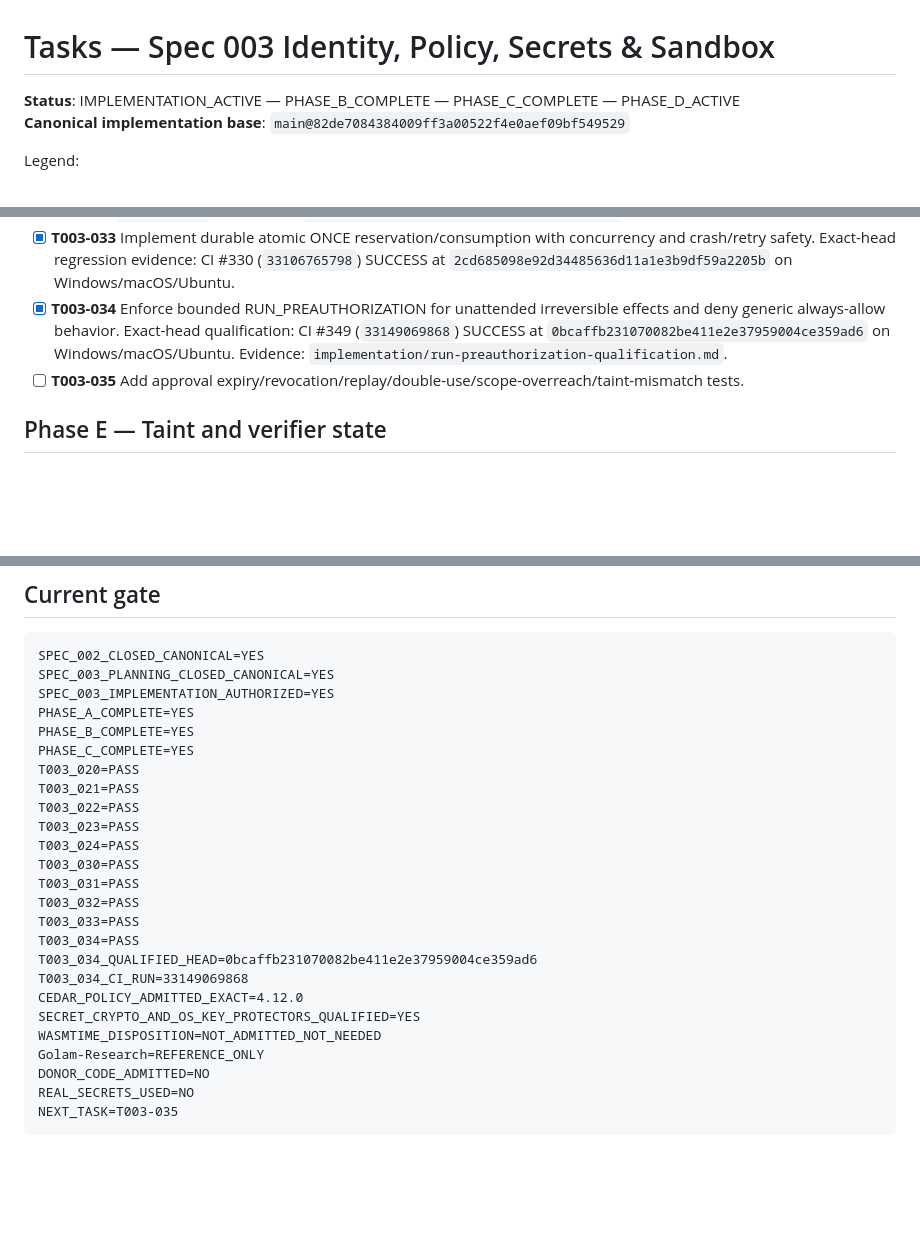
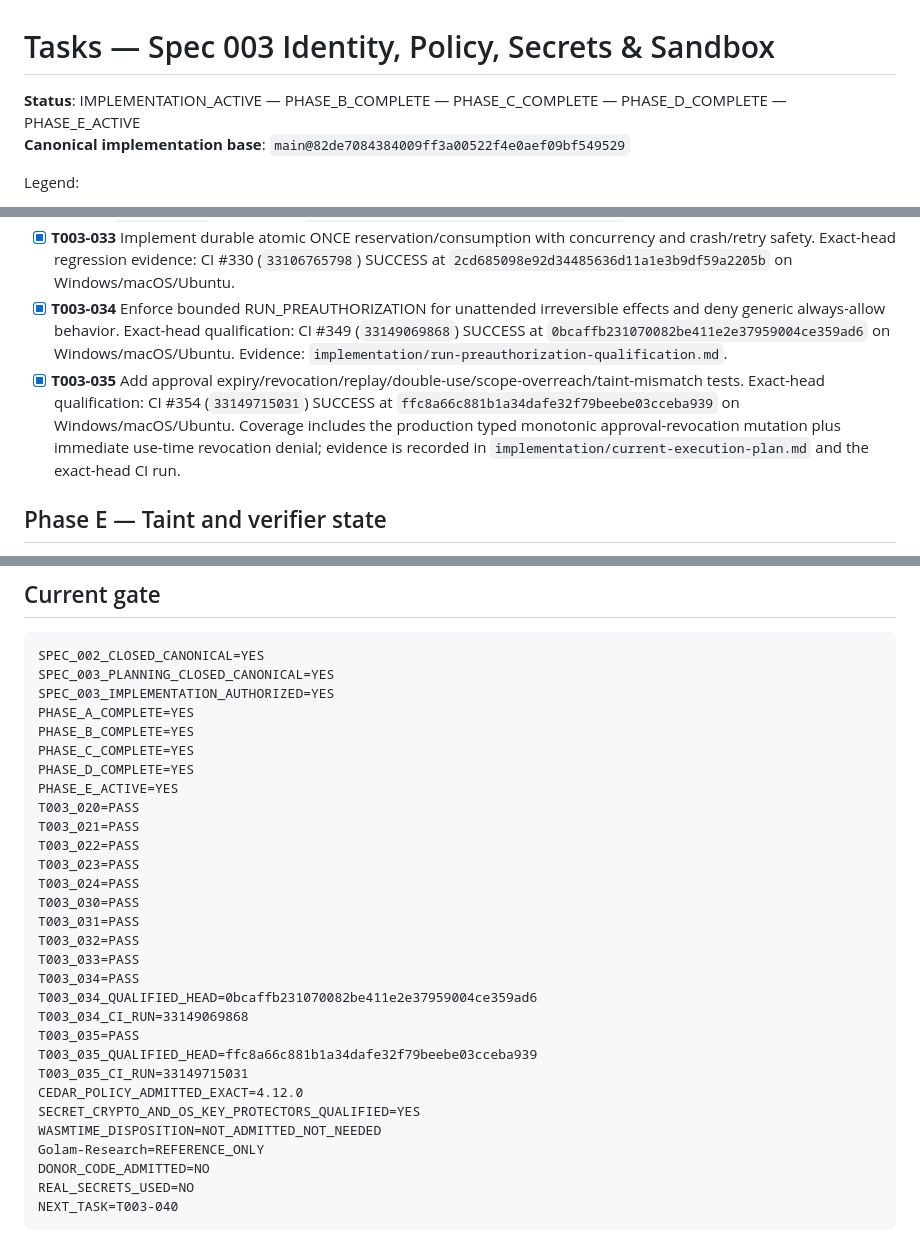
Before and after one commit to TheHalfMoon/Golam, a Markdown page: specs/003-identity-policy-secrets-sandbox/tasks.md, 3 parts joined by grey strips. Drawn GitHub-style; blank space fills up the shorter version.

Commit message:
docs: close approval adversarial phase and enter taint

````diff
--- a/specs/003-identity-policy-secrets-sandbox/tasks.md
+++ b/specs/003-identity-policy-secrets-sandbox/tasks.md
@@ -1,6 +1,6 @@
 # Tasks — Spec 003 Identity, Policy, Secrets & Sandbox
 
-**Status**: IMPLEMENTATION_ACTIVE — PHASE_B_COMPLETE — PHASE_C_COMPLETE — PHASE_D_ACTIVE
+**Status**: IMPLEMENTATION_ACTIVE — PHASE_B_COMPLETE — PHASE_C_COMPLETE — PHASE_D_COMPLETE — PHASE_E_ACTIVE
 **Canonical implementation base**: `main@82de7084384009ff3a00522f4e0aef09bf549529`
 
 Legend:
@@ -43,7 +43,7 @@ Legend:
 - [x] **T003-032** Revalidate approval freshness/scope immediately before protected execution. Exact-head regression evidence: CI #326 (`33105526713`) SUCCESS at `bc2b0580afc20125331b8c4f75d1ed796b8bff1d` on Windows/macOS/Ubuntu.
 - [x] **T003-033** Implement durable atomic ONCE reservation/consumption with concurrency and crash/retry safety. Exact-head regression evidence: CI #330 (`33106765798`) SUCCESS at `2cd685098e92d34485636d11a1e3b9df59a2205b` on Windows/macOS/Ubuntu.
 - [x] **T003-034** Enforce bounded RUN_PREAUTHORIZATION for unattended irreversible effects and deny generic always-allow behavior. Exact-head qualification: CI #349 (`33149069868`) SUCCESS at `0bcaffb231070082be411e2e37959004ce359ad6` on Windows/macOS/Ubuntu. Evidence: `implementation/run-preauthorization-qualification.md`.
-- [ ] **T003-035** Add approval expiry/revocation/replay/double-use/scope-overreach/taint-mismatch tests.
+- [x] **T003-035** Add approval expiry/revocation/replay/double-use/scope-overreach/taint-mismatch tests. Exact-head qualification: CI #354 (`33149715031`) SUCCESS at `ffc8a66c881b1a34dafe32f79beebe03cceba939` on Windows/macOS/Ubuntu. Coverage includes the production typed monotonic approval-revocation mutation plus immediate use-time revocation denial; evidence is recorded in `implementation/current-execution-plan.md` and the exact-head CI run.
 
 ## Phase E — Taint and verifier state
 
@@ -113,6 +113,8 @@ SPEC_003_IMPLEMENTATION_AUTHORIZED=YES
 PHASE_A_COMPLETE=YES
 PHASE_B_COMPLETE=YES
 PHASE_C_COMPLETE=YES
+PHASE_D_COMPLETE=YES
+PHASE_E_ACTIVE=YES
 T003_020=PASS
 T003_021=PASS
 T003_022=PASS
@@ -125,11 +127,14 @@ T003_033=PASS
 T003_034=PASS
 T003_034_QUALIFIED_HEAD=0bcaffb231070082be411e2e37959004ce359ad6
 T003_034_CI_RUN=33149069868
+T003_035=PASS
+T003_035_QUALIFIED_HEAD=ffc8a66c881b1a34dafe32f79beebe03cceba939
+T003_035_CI_RUN=33149715031
 CEDAR_POLICY_ADMITTED_EXACT=4.12.0
 SECRET_CRYPTO_AND_OS_KEY_PROTECTORS_QUALIFIED=YES
 WASMTIME_DISPOSITION=NOT_ADMITTED_NOT_NEEDED
 Golam-Research=REFERENCE_ONLY
 DONOR_CODE_ADMITTED=NO
 REAL_SECRETS_USED=NO
-NEXT_TASK=T003-035
+NEXT_TASK=T003-040
 ```
````
